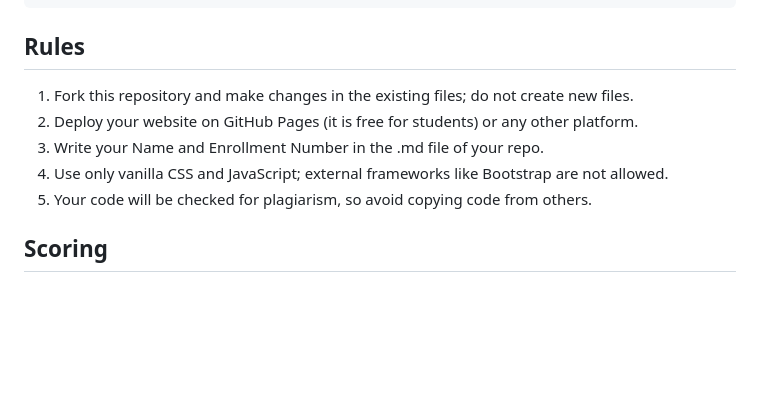
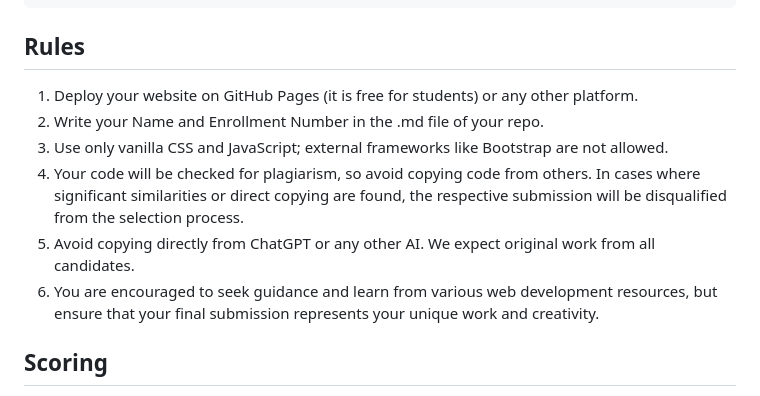
Before and after one commit to GeekHaven/WebD-Selection-23-24-Final-Tasks, a Markdown page: README.md, the part around the change. GitHub-like rendering; blank space fills up the shorter version.

```diff
--- a/README.md
+++ b/README.md
@@ -49,11 +49,12 @@ https://test-data-gules.vercel.app/data.json
 
 ## Rules
 
-1. Fork this repository and make changes in the existing files; do not create new files.
-2. Deploy your website on GitHub Pages (it is free for students) or any other platform.
-3. Write your Name and Enrollment Number in the .md file of your repo.
-4. Use only vanilla CSS and JavaScript; external frameworks like Bootstrap are not allowed.
-5. Your code will be checked for plagiarism, so avoid copying code from others.
+1. Deploy your website on GitHub Pages (it is free for students) or any other platform.
+2. Write your Name and Enrollment Number in the .md file of your repo.
+3. Use only vanilla CSS and JavaScript; external frameworks like Bootstrap are not allowed.
+4. Your code will be checked for plagiarism, so avoid copying code from others. In cases where significant similarities or direct copying are found, the respective submission will be disqualified from the selection process.
+5. Avoid copying directly from ChatGPT or any other AI. We expect original work from all candidates.
+6. You are encouraged to seek guidance and learn from various web development resources, but ensure that your final submission represents your unique work and creativity.
 
 ## Scoring
 
```
